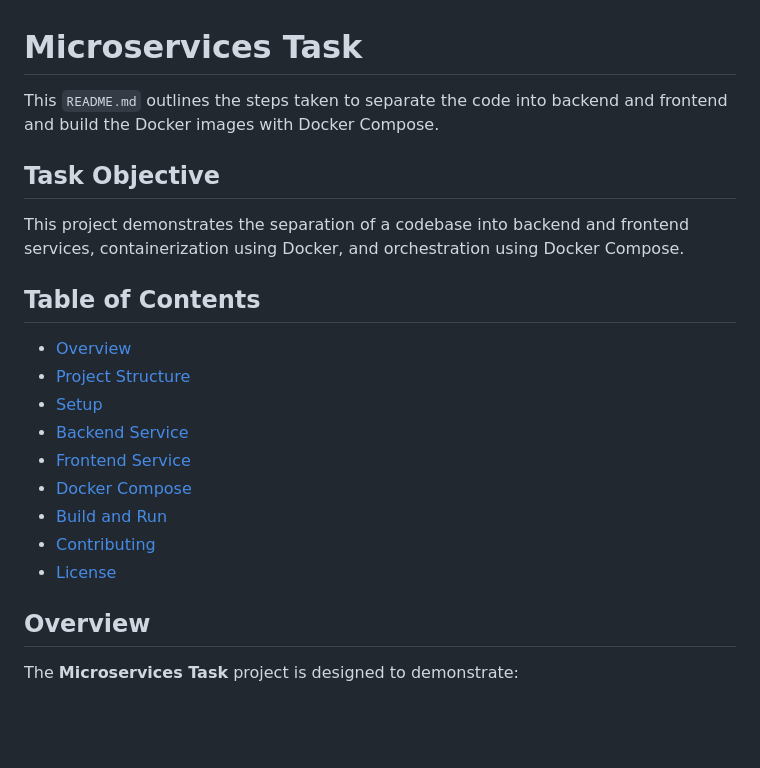
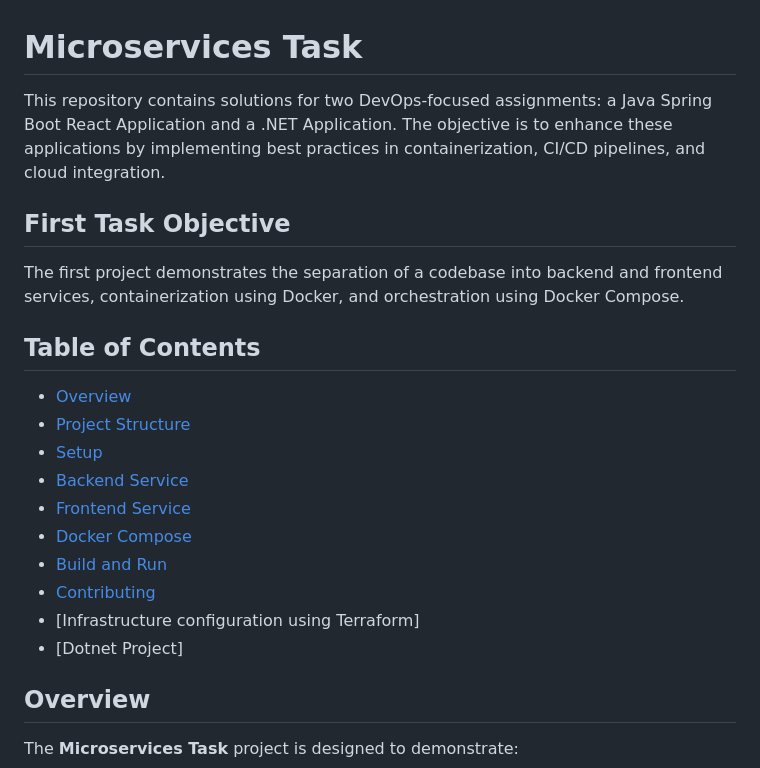
Before and after one commit to raphgm/spring-react-example, a Markdown page: README.md, the part around the change. Rendered like a GitHub page; blank space fills up the shorter version.

```diff
--- a/README.md
+++ b/README.md
@@ -1,11 +1,11 @@
 # Microservices Task
 
-This `README.md` outlines the steps taken to separate the code into backend and frontend and build the Docker images with Docker Compose.
+This repository contains solutions for two DevOps-focused assignments: a Java Spring Boot React Application and a .NET Application. The objective is to enhance these applications by implementing best practices in containerization, CI/CD pipelines, and cloud integration.
 
 
-## Task Objective
+## First Task Objective
 
-This project demonstrates the separation of a codebase into backend and frontend services, containerization using Docker, and orchestration using Docker Compose.
+The first project demonstrates the separation of a codebase into backend and frontend services, containerization using Docker, and orchestration using Docker Compose.
 
 ## Table of Contents
 - [Overview](#overview)
@@ -16,7 +16,8 @@ This project demonstrates the separation of a codebase into backend and frontend
 - [Docker Compose](#docker-compose)
 - [Build and Run](#build-and-run)
 - [Contributing](#contributing)
-- [License](#license)
+- [Infrastructure configuration using Terraform]
+- [Dotnet Project]
 
 
 ## Overview
```
